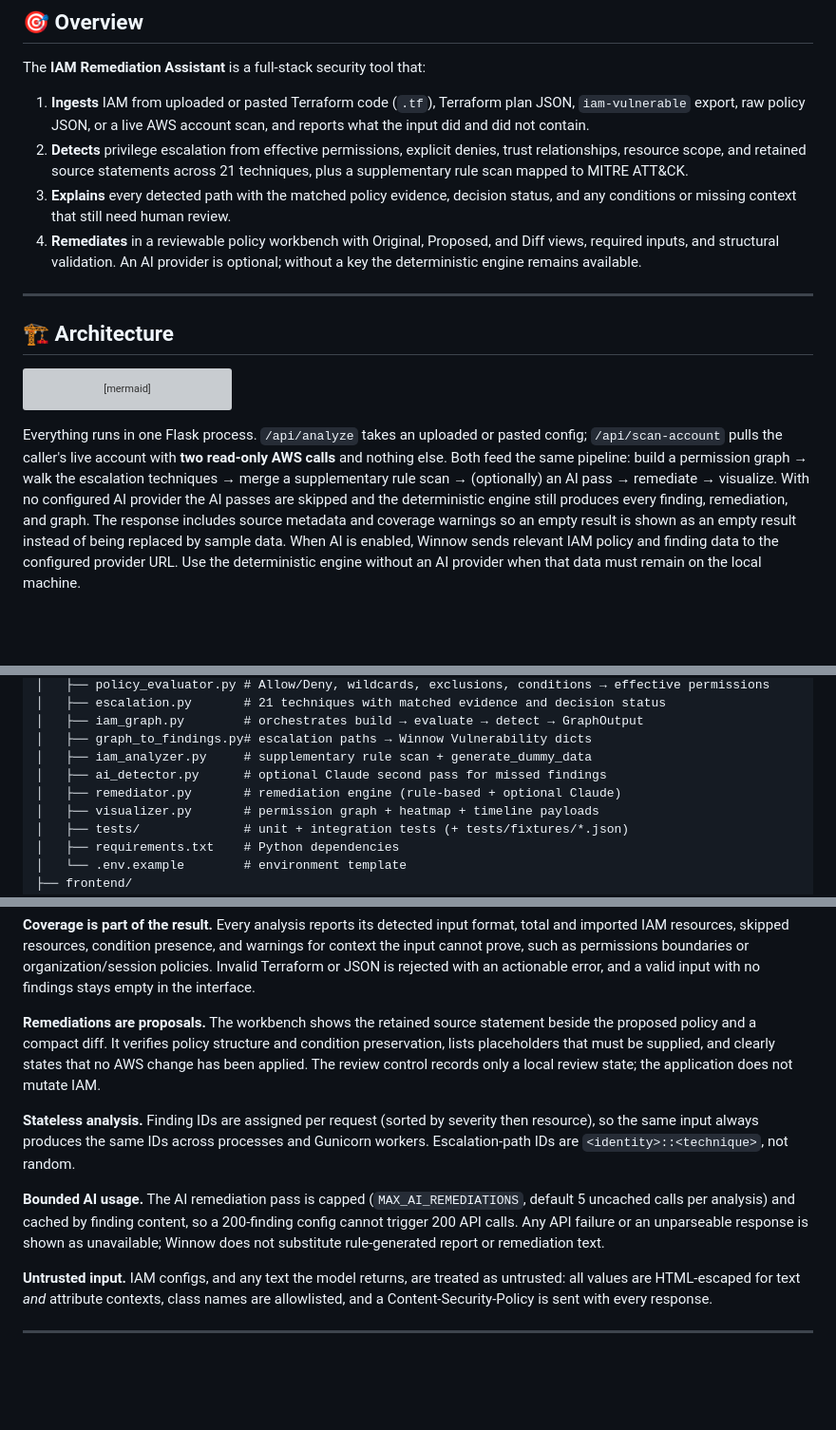
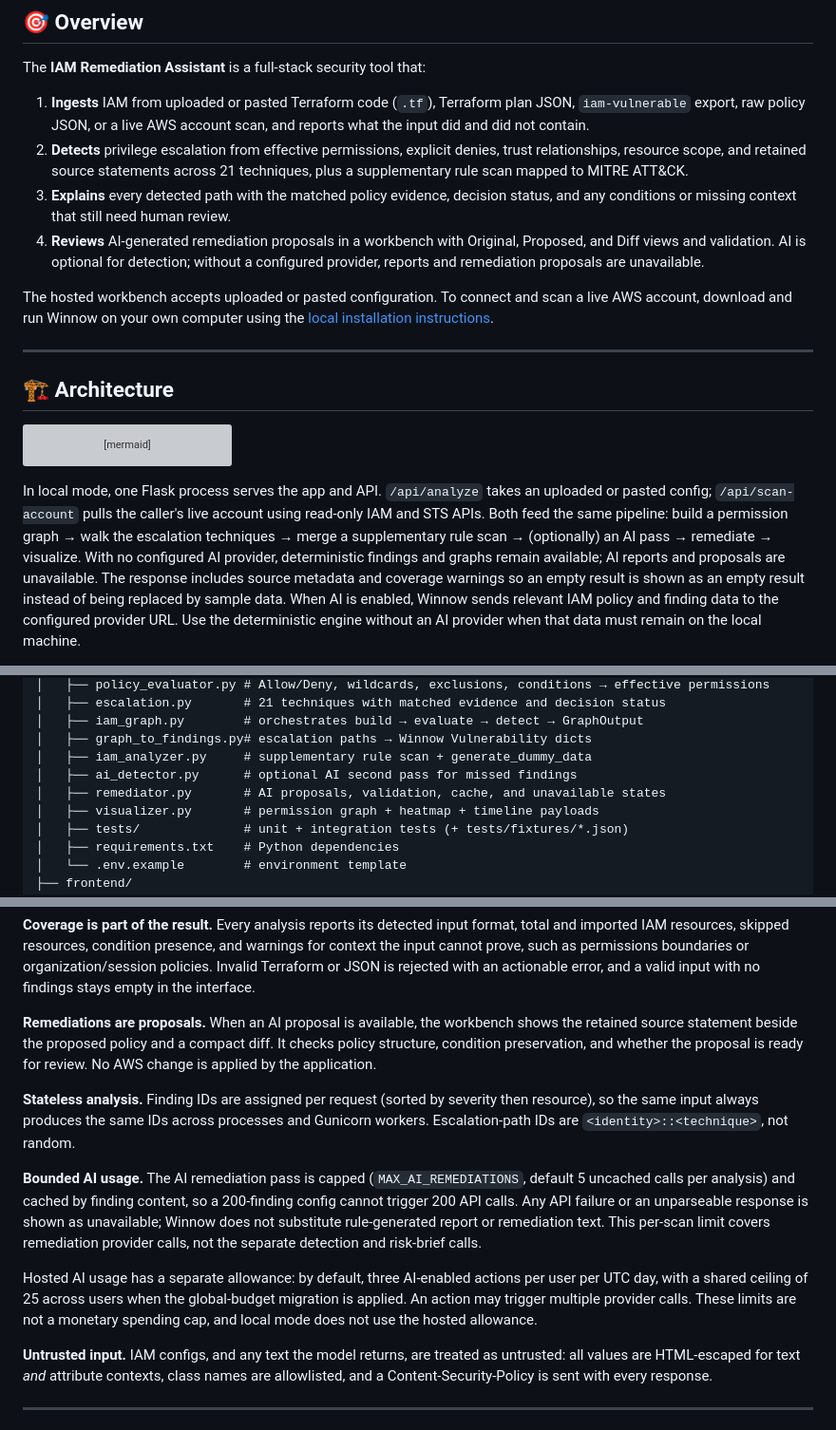
Before and after one commit to adnannazirahmed/Winnow-1.1, a Markdown page: README.md, 3 parts joined by grey strips. Shown at 95% size. Rendered like a GitHub page; blank space fills up the shorter version; grey boxes are pictures that could not be loaded.

Commit message:
Update README for hosted and local workflows

````diff
--- a/README.md
+++ b/README.md
@@ -31,9 +31,13 @@ The **IAM Remediation Assistant** is a full-stack security tool that:
    techniques, plus a supplementary rule scan mapped to MITRE ATT&CK.
 3. **Explains** every detected path with the matched policy evidence, decision
    status, and any conditions or missing context that still need human review.
-4. **Remediates** in a reviewable policy workbench with Original, Proposed, and
-   Diff views, required inputs, and structural validation. An AI provider is optional;
-   without a key the deterministic engine remains available.
+4. **Reviews** AI-generated remediation proposals in a workbench with Original,
+   Proposed, and Diff views and validation. AI is optional for detection; without
+   a configured provider, reports and remediation proposals are unavailable.
+
+The hosted workbench accepts uploaded or pasted configuration. To connect and
+scan a live AWS account, download and run Winnow on your own computer using the
+[local installation instructions](#installation).
 
 ---
 
@@ -80,12 +84,12 @@ flowchart TB
     class note muted
 ```
 
-Everything runs in one Flask process. `/api/analyze` takes an uploaded or pasted config;
-`/api/scan-account` pulls the caller's live account with **two read-only AWS calls**
-and nothing else. Both feed the same pipeline: build a permission graph → walk the
+In local mode, one Flask process serves the app and API. `/api/analyze` takes an
+uploaded or pasted config; `/api/scan-account` pulls the caller's live account
+using read-only IAM and STS APIs. Both feed the same pipeline: build a permission graph → walk the
 escalation techniques → merge a supplementary rule scan → (optionally) an AI
-pass → remediate → visualize. With no configured AI provider the AI passes are skipped
-and the deterministic engine still produces every finding, remediation, and graph.
+pass → remediate → visualize. With no configured AI provider, deterministic
+findings and graphs remain available; AI reports and proposals are unavailable.
 The response includes source metadata and coverage warnings so an empty result is
 shown as an empty result instead of being replaced by sample data.
 When AI is enabled, Winnow sends relevant IAM policy and finding data to the
@@ -179,8 +183,8 @@ Winnow-1.1/
 │   ├── iam_graph.py        # orchestrates build → evaluate → detect → GraphOutput
 │   ├── graph_to_findings.py# escalation paths → Winnow Vulnerability dicts
 │   ├── iam_analyzer.py     # supplementary rule scan + generate_dummy_data
-│   ├── ai_detector.py      # optional Claude second pass for missed findings
-│   ├── remediator.py       # remediation engine (rule-based + optional Claude)
+│   ├── ai_detector.py      # optional AI second pass for missed findings
+│   ├── remediator.py       # AI proposals, validation, cache, and unavailable states
 │   ├── visualizer.py       # permission graph + heatmap + timeline payloads
 │   ├── tests/              # unit + integration tests (+ tests/fixtures/*.json)
 │   ├── requirements.txt    # Python dependencies
@@ -225,11 +229,10 @@ and warnings for context the input cannot prove, such as permissions boundaries
 organization/session policies. Invalid Terraform or JSON is rejected with an actionable
 error, and a valid input with no findings stays empty in the interface.
 
-**Remediations are proposals.** The workbench shows the retained source statement
-beside the proposed policy and a compact diff. It verifies policy structure and
-condition preservation, lists placeholders that must be supplied, and clearly
-states that no AWS change has been applied. The review control records only a local
-review state; the application does not mutate IAM.
+**Remediations are proposals.** When an AI proposal is available, the workbench
+shows the retained source statement beside the proposed policy and a compact diff.
+It checks policy structure, condition preservation, and whether the proposal is
+ready for review. No AWS change is applied by the application.
 
 **Stateless analysis.** Finding IDs are assigned per request (sorted by severity
 then resource), so the same input always produces the same IDs across processes
@@ -239,7 +242,13 @@ and Gunicorn workers. Escalation-path IDs are `<identity>::<technique>`, not ran
 (`MAX_AI_REMEDIATIONS`, default 5 uncached calls per analysis) and cached by
 finding content, so a 200-finding config cannot trigger 200 API calls. Any
 API failure or an unparseable response is shown as unavailable; Winnow does not
-substitute rule-generated report or remediation text.
+substitute rule-generated report or remediation text. This per-scan limit covers
+remediation provider calls, not the separate detection and risk-brief calls.
+
+Hosted AI usage has a separate allowance: by default, three AI-enabled actions
+per user per UTC day, with a shared ceiling of 25 across users when the global-budget
+migration is applied. An action may trigger multiple provider calls. These limits
+are not a monetary spending cap, and local mode does not use the hosted allowance.
 
 **Untrusted input.** IAM configs, and any text the model returns, are treated
 as untrusted: all values are HTML-escaped for text *and* attribute contexts,
````
Also changed, not shown: other parts of README.md (+5 -1 lines).
